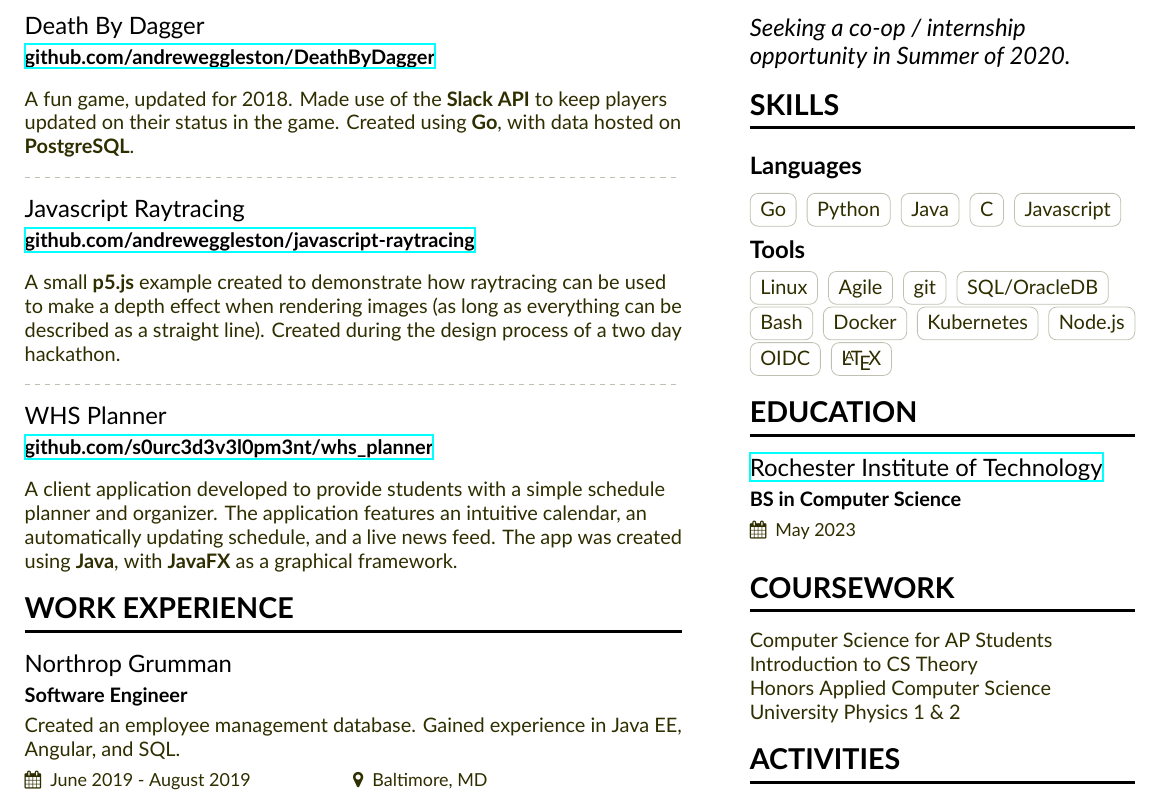
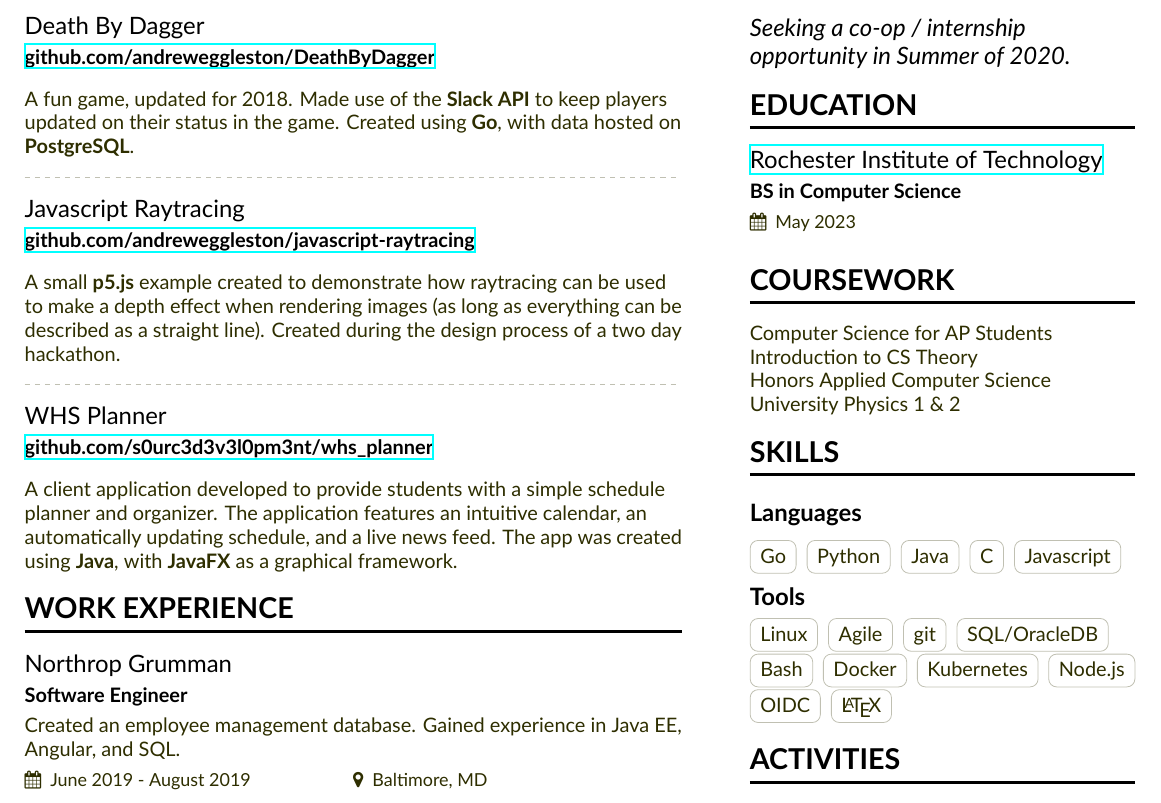
Before and after one commit to andreweggleston/cv, a LaTeX CV (Resume.tex, which reads resume-sidebar.tex): part of the page, cut so that both start at the same text. Compiled offline with XeLaTeX.

Commit message:
Moving around the sidebar more

```diff
--- a/resume-sidebar.tex
+++ b/resume-sidebar.tex
@@ -2,6 +2,15 @@
   \begin{quote}
     Seeking a co-op / internship opportunity in Summer of 2020.
   \end{quote}
+
+\cvsection{Education}
+  \cveventnew{\href{https://www.rit.edu}{Rochester Institute of Technology}}{BS in Computer Science}{}{May 2023}{}
+
+\cvsection{Coursework}
+  Computer Science for AP Students \par
+  Introduction to CS Theory \par
+  Honors Applied Computer Science \par
+  University Physics 1 \& 2
 
 \cvsection{Skills}
   \cvsubsection{Languages}
@@ -23,16 +32,6 @@
   \cvtag{OIDC}
   \cvtag{\LaTeX}
 
-
-\cvsection{Education}
-  \cveventnew{\href{https://www.rit.edu}{Rochester Institute of Technology}}{BS in Computer Science}{}{May 2023}{}
-
-\cvsection{Coursework}
-  Computer Science for AP Students \par
-  Introduction to CS Theory \par
-  Honors Applied Computer Science \par
-  University Physics 1 \& 2
-
 \cvsection{Activities}
   \cvevent{Computer Science House}{Member}{September 2018 - Present}{}
   Living and learning community focused on growing member's careers and knowledge.
```
